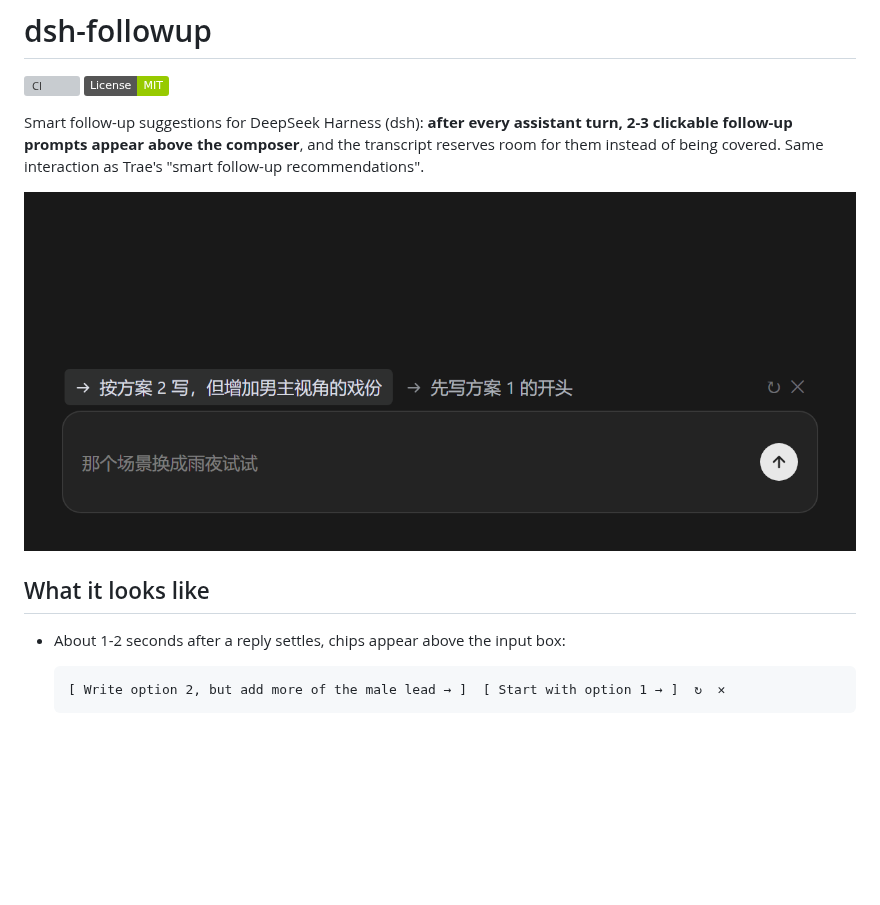
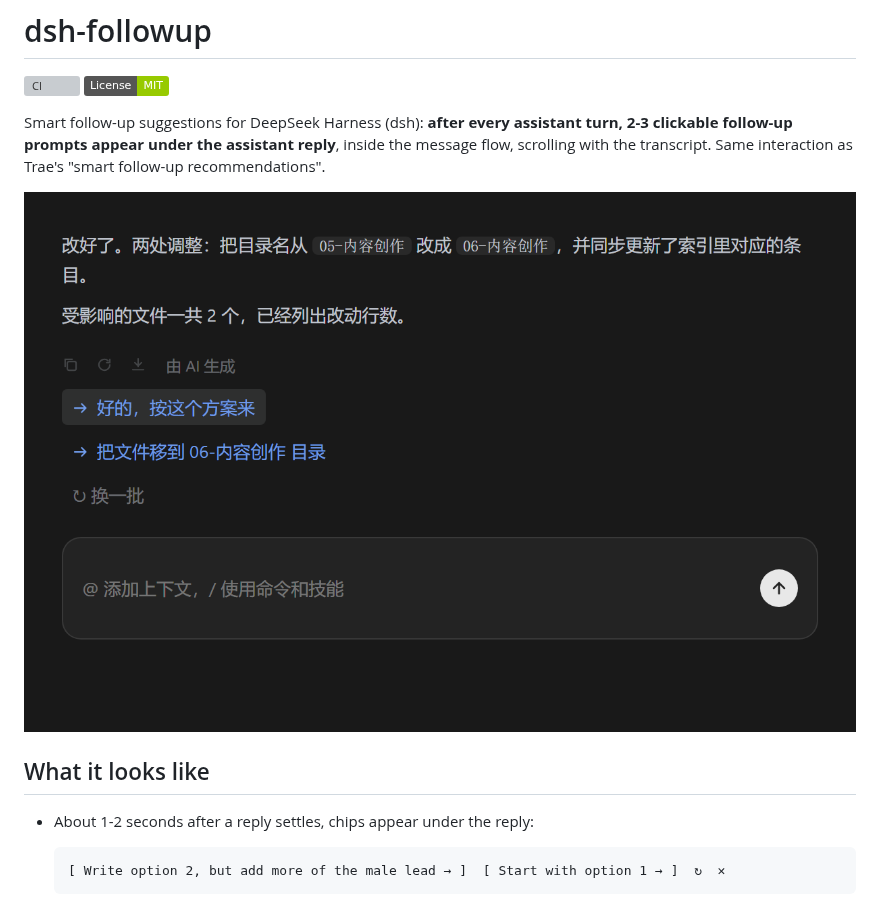
Before and after one commit to saul-dsh/dsh-followup, a Markdown page: README.en.md, the part around the change. GitHub-like rendering; pictures changed too: docs/chips.png; badges without logos; blank space fills up the shorter version; grey boxes are pictures that could not be loaded.

Commit message:
docs: screenshot the follow-up row in its new position under the reply

````diff
--- a/README.en.md
+++ b/README.en.md
@@ -3,13 +3,13 @@
 [![CI](https://github.com/saul-dsh/dsh-followup/actions/workflows/ci.yml/badge.svg)](https://github.com/saul-dsh/dsh-followup/actions/workflows/ci.yml)
 [![License: MIT](https://img.shields.io/badge/License-MIT-green.svg)](LICENSE)
 
-Smart follow-up suggestions for DeepSeek Harness (dsh): **after every assistant turn, 2-3 clickable follow-up prompts appear above the composer**, and the transcript reserves room for them instead of being covered. Same interaction as Trae's "smart follow-up recommendations".
+Smart follow-up suggestions for DeepSeek Harness (dsh): **after every assistant turn, 2-3 clickable follow-up prompts appear under the assistant reply**, inside the message flow, scrolling with the transcript. Same interaction as Trae's "smart follow-up recommendations".
 
 ![Follow-up suggestions](docs/chips.png)
 
 ## What it looks like
 
-- About 1-2 seconds after a reply settles, chips appear above the input box:
+- About 1-2 seconds after a reply settles, chips appear under the reply:
 
   ```
   [ Write option 2, but add more of the male lead → ]  [ Start with option 1 → ]  ↻  ✕
````
Also changed, not shown: README.md (+2 -2 lines).
